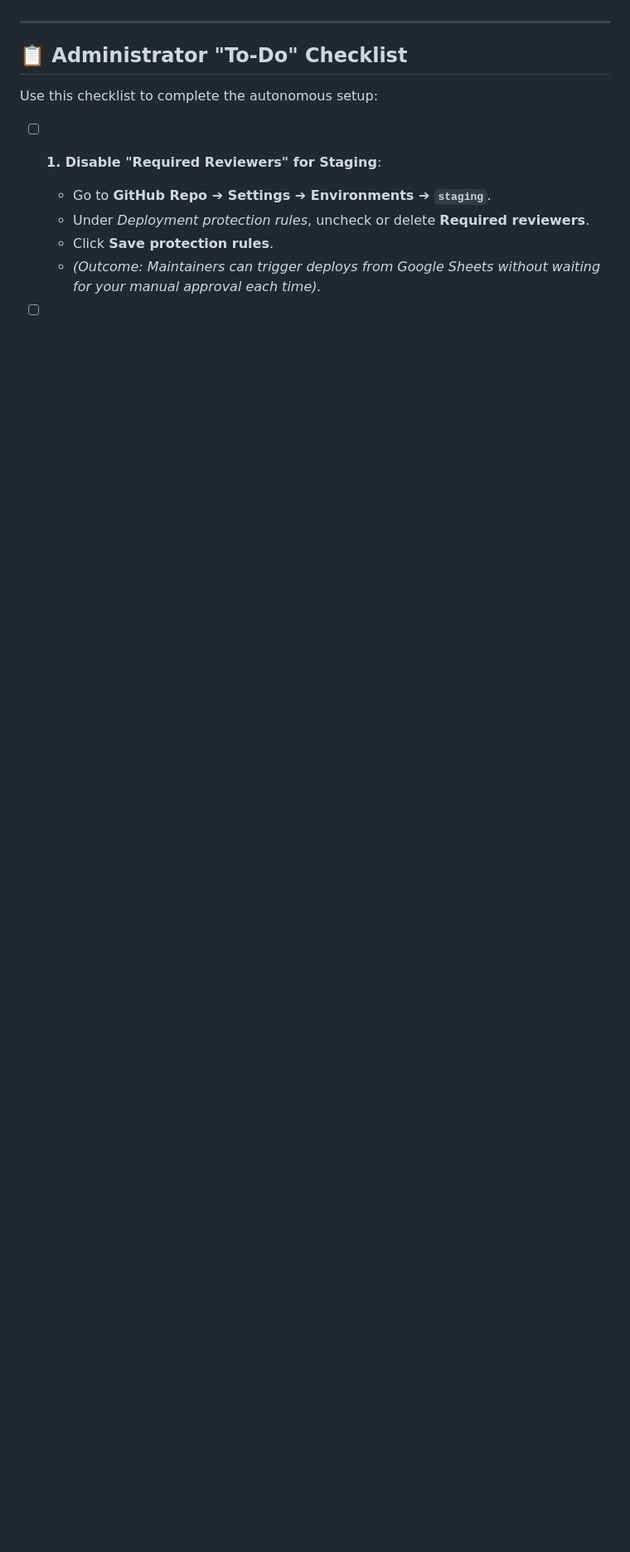
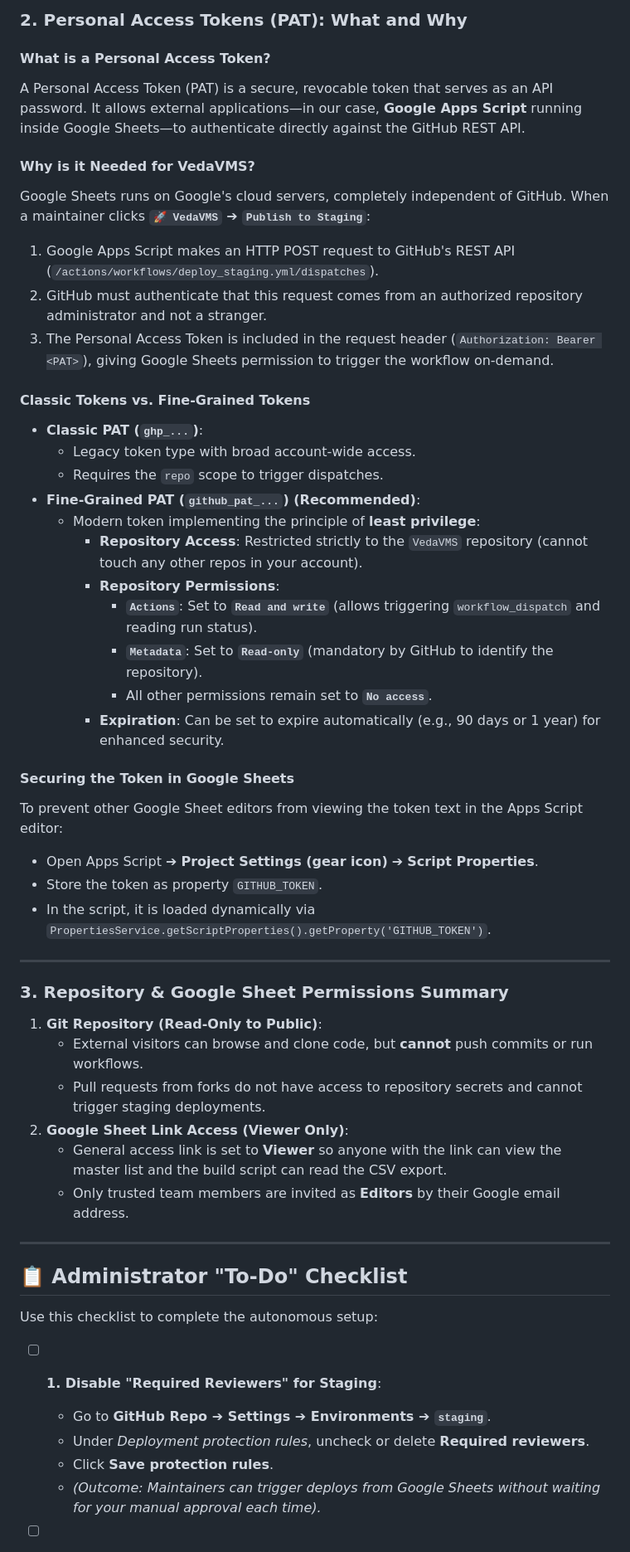
Before and after one commit to sekharnarayanaswamy-del/VedaVMS, a Markdown page: MAINTAINER_GUIDE.md, the part around one of its changes. Shown at 83% size. Drawn GitHub-style; blank space fills up the shorter version.

Commit message:
docs: add system architecture diagram, explain secrets, and document PAT

```diff
--- a/MAINTAINER_GUIDE.md
+++ b/MAINTAINER_GUIDE.md
@@ -124,3 +186,45 @@ Because the repository is public and multiple team members collaborate, the foll
+### 2. Personal Access Tokens (PAT): What and Why
+
+#### What is a Personal Access Token?
+A Personal Access Token (PAT) is a secure, revocable token that serves as an API password. It allows external applications—in our case, **Google Apps Script** running inside Google Sheets—to authenticate directly against the GitHub REST API.
+
+#### Why is it Needed for VedaVMS?
+Google Sheets runs on Google's cloud servers, completely independent of GitHub. When a maintainer clicks **`🚀 VedaVMS` ➔ `Publish to Staging`**:
+1. Google Apps Script makes an HTTP POST request to GitHub's REST API (`/actions/workflows/deploy_staging.yml/dispatches`).
+2. GitHub must authenticate that this request comes from an authorized repository administrator and not a stranger.
+3. The Personal Access Token is included in the request header (`Authorization: Bearer <PAT>`), giving Google Sheets permission to trigger the workflow on-demand.
+
+#### Classic Tokens vs. Fine-Grained Tokens
+
+* **Classic PAT (`ghp_...`)**:
+  - Legacy token type with broad account-wide access.
+  - Requires the `repo` scope to trigger dispatches.
+* **Fine-Grained PAT (`github_pat_...`) (Recommended)**:
+  - Modern token implementing the principle of **least privilege**:
+    - **Repository Access**: Restricted strictly to the `VedaVMS` repository (cannot touch any other repos in your account).
+    - **Repository Permissions**:
+      - **`Actions`**: Set to **`Read and write`** (allows triggering `workflow_dispatch` and reading run status).
+      - **`Metadata`**: Set to **`Read-only`** (mandatory by GitHub to identify the repository).
+      - All other permissions remain set to **`No access`**.
+    - **Expiration**: Can be set to expire automatically (e.g., 90 days or 1 year) for enhanced security.
+
+#### Securing the Token in Google Sheets
+To prevent other Google Sheet editors from viewing the token text in the Apps Script editor:
+- Open Apps Script ➔ **Project Settings (gear icon)** ➔ **Script Properties**.
+- Store the token as property `GITHUB_TOKEN`.
+- In the script, it is loaded dynamically via `PropertiesService.getScriptProperties().getProperty('GITHUB_TOKEN')`.
+
+---
+
+### 3. Repository & Google Sheet Permissions Summary
+
+1. **Git Repository (Read-Only to Public)**:
+   - External visitors can browse and clone code, but **cannot** push commits or run workflows.
+   - Pull requests from forks do not have access to repository secrets and cannot trigger staging deployments.
+2. **Google Sheet Link Access (Viewer Only)**:
+   - General access link is set to **Viewer** so anyone with the link can view the master list and the build script can read the CSV export.
+   - Only trusted team members are invited as **Editors** by their Google email address.
+
 
 ---
 
```
Also changed, not shown: other parts of MAINTAINER_GUIDE.md (+81 -19 lines).
